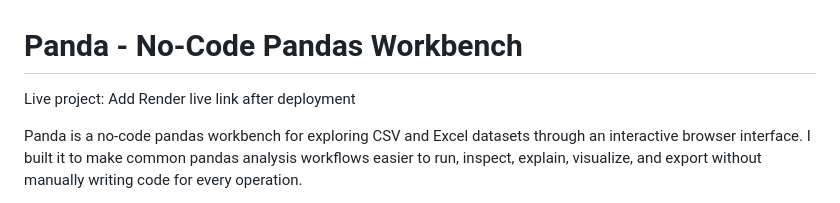
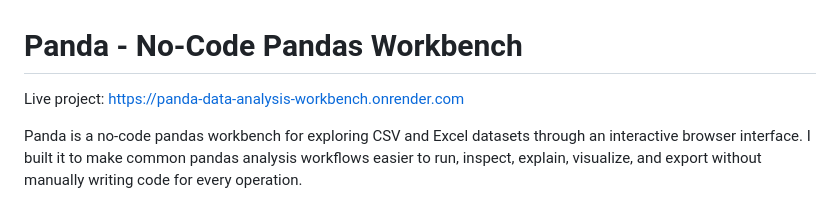
Before and after one commit to yaswanthhimanshu/Panda_data-analysis-web-application, a Markdown page: README.md, the part around the change. Rendered like a GitHub page.

Commit message:
docs(readme): add live project link

```diff
--- a/README.md
+++ b/README.md
@@ -1,6 +1,6 @@
 # Panda - No-Code Pandas Workbench
 
-Live project: Add Render live link after deployment
+Live project: https://panda-data-analysis-workbench.onrender.com
 
 Panda is a no-code pandas workbench for exploring CSV and Excel datasets through an interactive browser interface. I built it to make common pandas analysis workflows easier to run, inspect, explain, visualize, and export without manually writing code for every operation.
 
```
